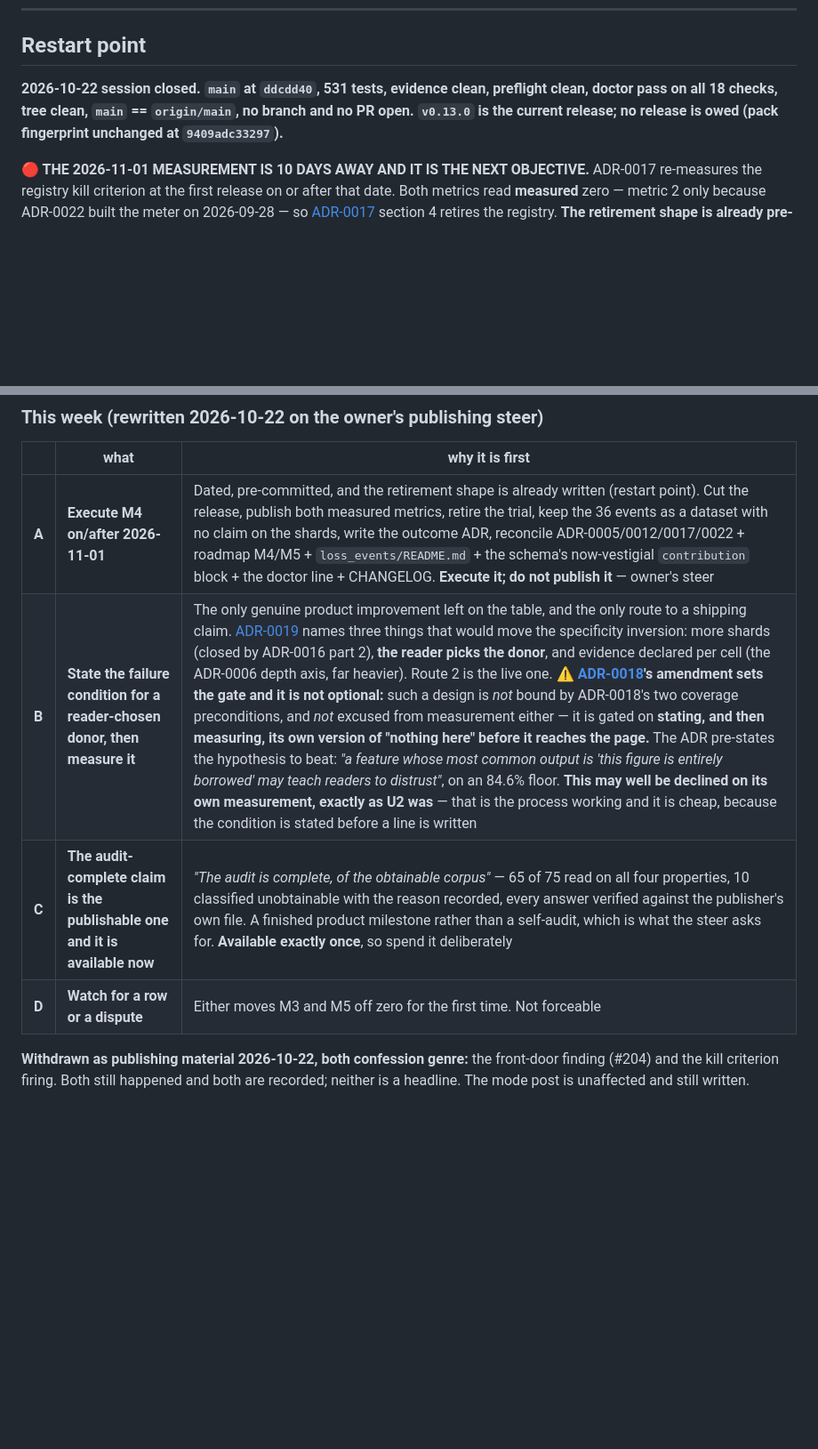
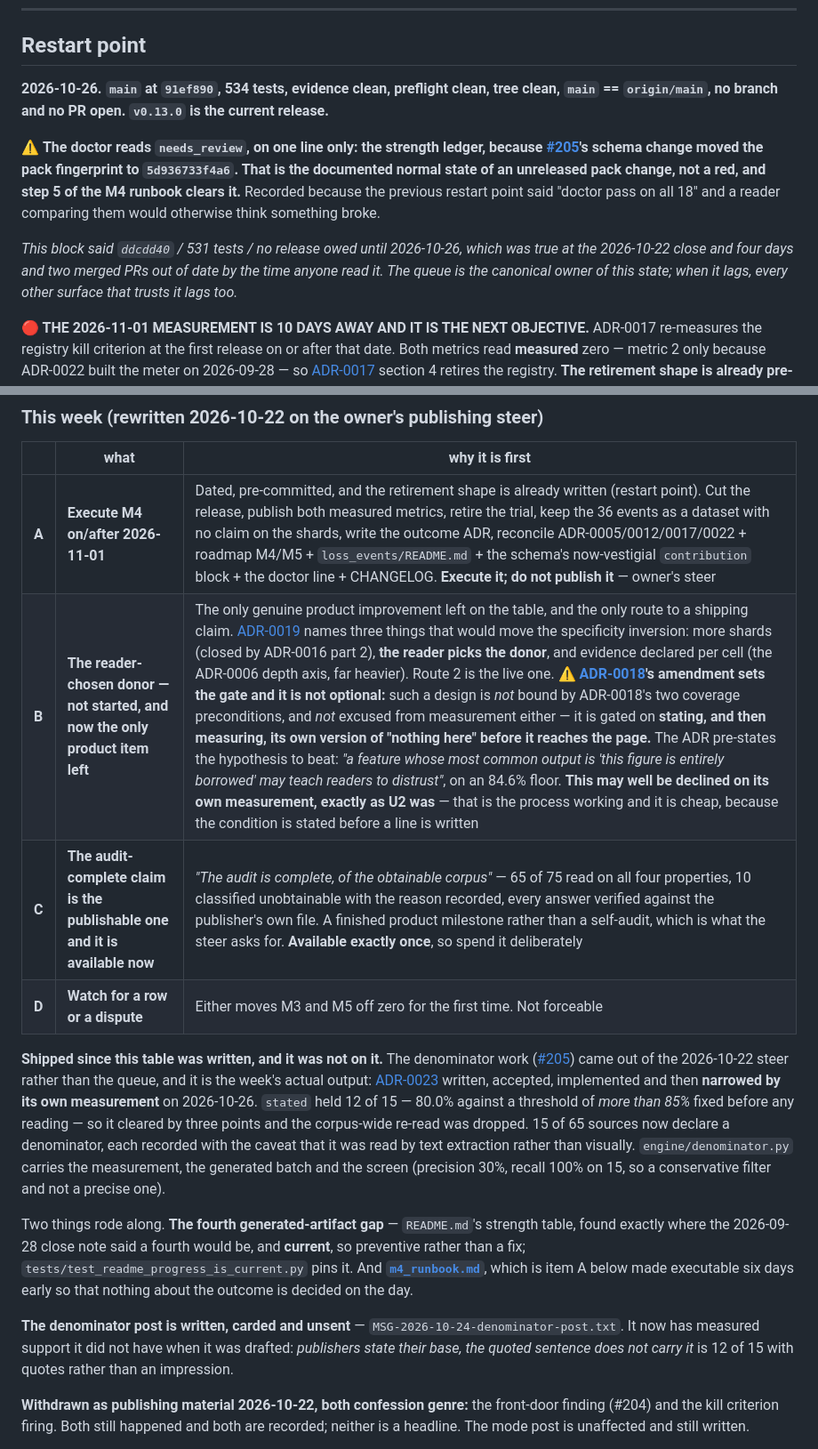
Before and after one commit to raviaxo/RiskShard, a Markdown page: docs/internal/NEXT_STEPS.md, 2 parts joined by grey strips. Shown at 89% size. Drawn GitHub-style; blank space fills up the shorter version.

Commit message:
Reconcile the queue, which was four days and two PRs behind
The restart point said main at ddcdd40, 531 tests, doctor pass on all 18, no
release owed. Reality on 2026-10-26 is 91ef890, 534 tests, and the doctor
reading needs_review on the strength ledger because #205's schema change moved
the pack fingerprint.

That last one is recorded explicitly rather than just updated, because a reader
comparing the old line to a live doctor run would think something broke. It is
the documented state of an unreleased pack change and step 5 of the M4 runbook
clears it.

The week table never had the denominator work on it — that came out of the
2026-10-22 publishing steer rather than the queue, and it turned out to be the
week's actual output. ADR-0023 written, accepted, implemented, and then narrowed
by its own measurement: stated held 12 of 15 against a threshold of more than
85% fixed before any reading, so it cleared by three points and the
corpus-wide re-read was dropped.

Item B is relabelled. It was "state the failure condition for a reader-chosen
donor, then measure it", which reads like work in progress; it is not started,
and it is now the only product item left on the board.

The queue is the canonical owner of this state. When it lags, every surface that
trusts it lags too, which is why this is a commit rather than a note.

Signed-off-by: raviaxo <79762415+raviaxo@users.noreply.github.com>

```diff
--- a/docs/internal/NEXT_STEPS.md
+++ b/docs/internal/NEXT_STEPS.md
@@ -177,10 +177,18 @@ waiting on you.***
 
 ## Restart point
 
-**2026-10-22 session closed. `main` at `ddcdd40`, 531 tests, evidence clean, preflight clean,
-doctor pass on all 18 checks, tree clean, `main` == `origin/main`, no branch and no PR open.
-`v0.13.0` is the current release; no release is owed (pack fingerprint unchanged at
-`9409adc33297`).**
+**2026-10-26. `main` at `91ef890`, 534 tests, evidence clean, preflight clean, tree clean,
+`main` == `origin/main`, no branch and no PR open. `v0.13.0` is the current release.**
+
+⚠️ **The doctor reads `needs_review`, on one line only: the strength ledger, because
+[#205](https://github.com/raviaxo/RiskShard/pull/205)'s schema change moved the pack fingerprint to
+`5d936733f4a6`. That is the documented normal state of an unreleased pack change, not a red, and
+step 5 of the M4 runbook clears it.** Recorded because the previous restart point said "doctor pass
+on all 18" and a reader comparing them would otherwise think something broke.
+
+*This block said `ddcdd40` / 531 tests / no release owed until 2026-10-26, which was true at the
+2026-10-22 close and four days and two merged PRs out of date by the time anyone read it. The queue
+is the canonical owner of this state; when it lags, every other surface that trusts it lags too.*
 
 **🔴 THE 2026-11-01 MEASUREMENT IS 10 DAYS AWAY AND IT IS THE NEXT OBJECTIVE.** ADR-0017
 re-measures the registry kill criterion at the first release on or after that date. Both metrics
@@ -365,9 +373,29 @@ either rebase them at close, or close before opening them.*
 | | what | why it is first |
 | --- | --- | --- |
 | **A** | **Execute M4 on/after 2026-11-01** | Dated, pre-committed, and the retirement shape is already written (restart point). Cut the release, publish both measured metrics, retire the trial, keep the 36 events as a dataset with no claim on the shards, write the outcome ADR, reconcile ADR-0005/0012/0017/0022 + roadmap M4/M5 + `loss_events/README.md` + the schema's now-vestigial `contribution` block + the doctor line + CHANGELOG. **Execute it; do not publish it** — owner's steer |
-| **B** | **State the failure condition for a reader-chosen donor, then measure it** | The only genuine product improvement left on the table, and the only route to a shipping claim. [ADR-0019](../adr/0019-borrowing-cannot-answer-an-unpublished-cell.md) names three things that would move the specificity inversion: more shards (closed by ADR-0016 part 2), **the reader picks the donor**, and evidence declared per cell (the ADR-0006 depth axis, far heavier). Route 2 is the live one. ⚠️ **[ADR-0018](../adr/0018-the-target-selector-failed-measurement.md)'s amendment sets the gate and it is not optional:** such a design is *not* bound by ADR-0018's two coverage preconditions, and *not* excused from measurement either — it is gated on **stating, and then measuring, its own version of "nothing here" before it reaches the page.** The ADR pre-states the hypothesis to beat: *"a feature whose most common output is 'this figure is entirely borrowed' may teach readers to distrust"*, on an 84.6% floor. **This may well be declined on its own measurement, exactly as U2 was** — that is the process working and it is cheap, because the condition is stated before a line is written |
+| **B** | **The reader-chosen donor — not started, and now the only product item left** | The only genuine product improvement left on the table, and the only route to a shipping claim. [ADR-0019](../adr/0019-borrowing-cannot-answer-an-unpublished-cell.md) names three things that would move the specificity inversion: more shards (closed by ADR-0016 part 2), **the reader picks the donor**, and evidence declared per cell (the ADR-0006 depth axis, far heavier). Route 2 is the live one. ⚠️ **[ADR-0018](../adr/0018-the-target-selector-failed-measurement.md)'s amendment sets the gate and it is not optional:** such a design is *not* bound by ADR-0018's two coverage preconditions, and *not* excused from measurement either — it is gated on **stating, and then measuring, its own version of "nothing here" before it reaches the page.** The ADR pre-states the hypothesis to beat: *"a feature whose most common output is 'this figure is entirely borrowed' may teach readers to distrust"*, on an 84.6% floor. **This may well be declined on its own measurement, exactly as U2 was** — that is the process working and it is cheap, because the condition is stated before a line is written |
 | **C** | **The audit-complete claim is the publishable one and it is available now** | *"The audit is complete, of the obtainable corpus"* — 65 of 75 read on all four properties, 10 classified unobtainable with the reason recorded, every answer verified against the publisher's own file. A finished product milestone rather than a self-audit, which is what the steer asks for. **Available exactly once**, so spend it deliberately |
 | **D** | **Watch for a row or a dispute** | Either moves M3 and M5 off zero for the first time. Not forceable |
+
+**Shipped since this table was written, and it was not on it.** The denominator work
+([#205](https://github.com/raviaxo/RiskShard/pull/205)) came out of the 2026-10-22 steer rather than
+the queue, and it is the week's actual output: [ADR-0023](../adr/0023-the-denominator-is-a-declared-property.md)
+written, accepted, implemented and then **narrowed by its own measurement** on 2026-10-26.
+`stated` held 12 of 15 — 80.0% against a threshold of *more than 85%* fixed before any reading — so
+it cleared by three points and the corpus-wide re-read was dropped. 15 of 65 sources now declare a
+denominator, each recorded with the caveat that it was read by text extraction rather than visually.
+`engine/denominator.py` carries the measurement, the generated batch and the screen (precision 30%,
+recall 100% on 15, so a conservative filter and not a precise one).
+
+Two things rode along. **The fourth generated-artifact gap** — `README.md`'s strength table, found
+exactly where the 2026-09-28 close note said a fourth would be, and **current**, so preventive
+rather than a fix; `tests/test_readme_progress_is_current.py` pins it. And
+**[`m4_runbook.md`](m4_runbook.md)**, which is item A below made executable six days early so that
+nothing about the outcome is decided on the day.
+
+**The denominator post is written, carded and unsent** — `MSG-2026-10-24-denominator-post.txt`.
+It now has measured support it did not have when it was drafted: *publishers state their base, the
+quoted sentence does not carry it* is 12 of 15 with quotes rather than an impression.
 
 **Withdrawn as publishing material 2026-10-22, both confession genre:** the front-door finding
 (#204) and the kill criterion firing. Both still happened and both are recorded; neither is a
```
